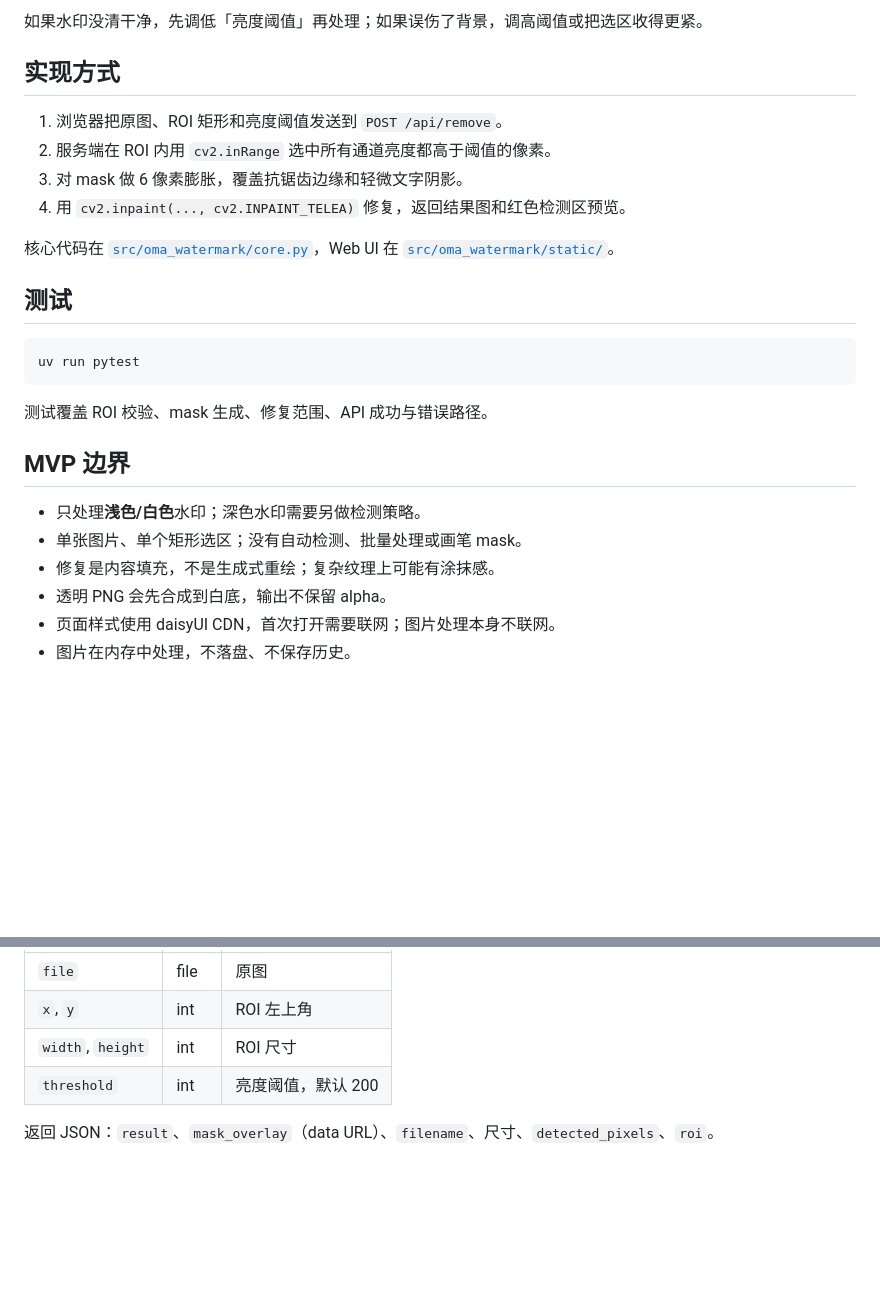
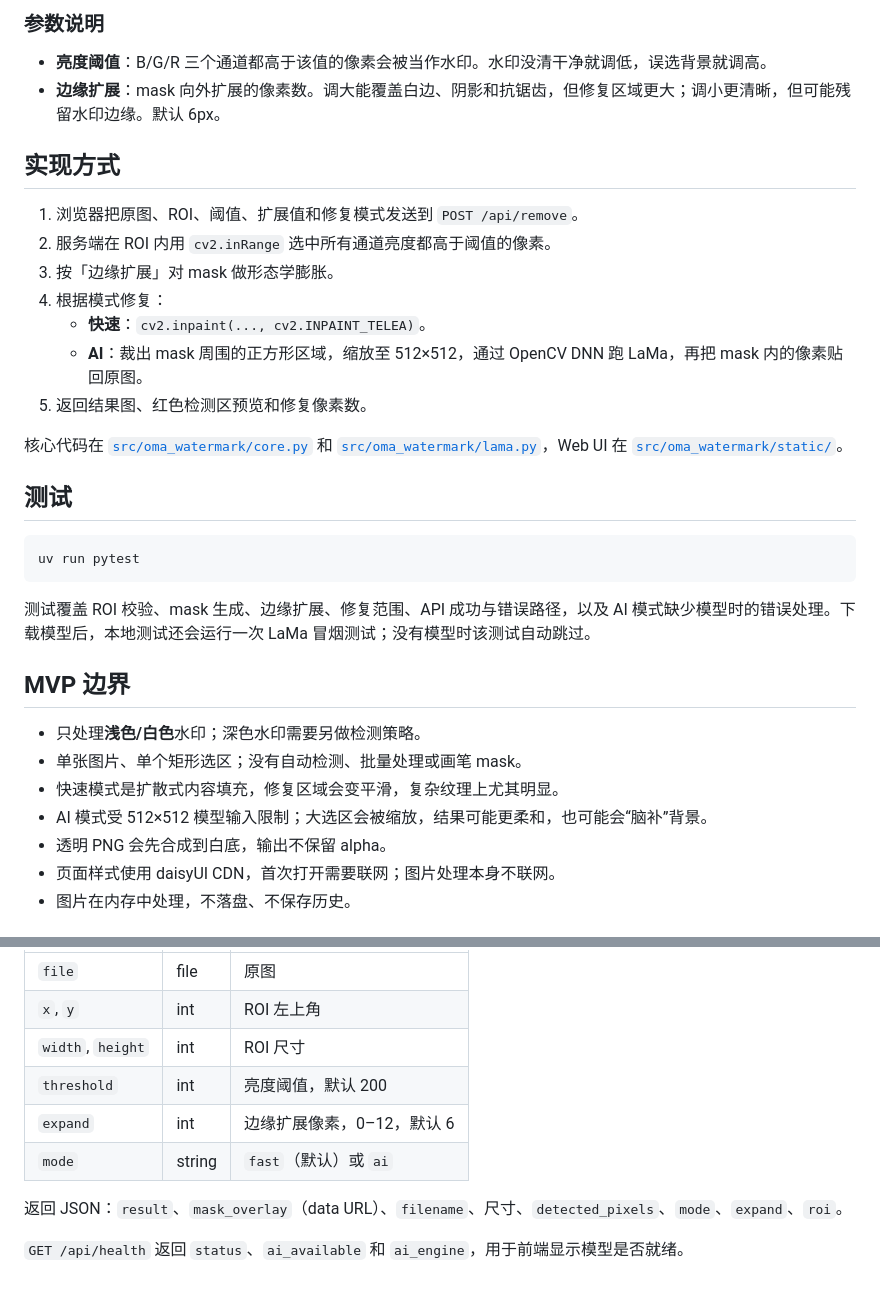
Before and after one commit to wyf0931/oma-watermark, a Markdown page: README.md, 2 parts joined by grey strips. GitHub-like rendering; blank space fills up the shorter version.

Commit message:
feat: add optional LaMa AI refinement and mask expansion

````diff
--- a/README.md
+++ b/README.md
@@ -26,14 +60,20 @@ uv run oma-watermark
 
-如果水印没清干净，先调低「亮度阈值」再处理；如果误伤了背景，调高阈值或把选区收得更紧。
+### 参数说明
+
+- **亮度阈值**：B/G/R 三个通道都高于该值的像素会被当作水印。水印没清干净就调低，误选背景就调高。
+- **边缘扩展**：mask 向外扩展的像素数。调大能覆盖白边、阴影和抗锯齿，但修复区域更大；调小更清晰，但可能残留水印边缘。默认 6px。
 
 ## 实现方式
 
-1. 浏览器把原图、ROI 矩形和亮度阈值发送到 `POST /api/remove`。
+1. 浏览器把原图、ROI、阈值、扩展值和修复模式发送到 `POST /api/remove`。
 2. 服务端在 ROI 内用 `cv2.inRange` 选中所有通道亮度都高于阈值的像素。
-3. 对 mask 做 6 像素膨胀，覆盖抗锯齿边缘和轻微文字阴影。
-4. 用 `cv2.inpaint(..., cv2.INPAINT_TELEA)` 修复，返回结果图和红色检测区预览。
+3. 按「边缘扩展」对 mask 做形态学膨胀。
+4. 根据模式修复：
+   - **快速**：`cv2.inpaint(..., cv2.INPAINT_TELEA)`。
+   - **AI**：裁出 mask 周围的正方形区域，缩放至 512×512，通过 OpenCV DNN 跑 LaMa，再把 mask 内的像素贴回原图。
+5. 返回结果图、红色检测区预览和修复像素数。
 
-核心代码在 [`src/oma_watermark/core.py`](src/oma_watermark/core.py)，Web UI 在 [`src/oma_watermark/static/`](src/oma_watermark/static/)。
+核心代码在 [`src/oma_watermark/core.py`](src/oma_watermark/core.py) 和 [`src/oma_watermark/lama.py`](src/oma_watermark/lama.py)，Web UI 在 [`src/oma_watermark/static/`](src/oma_watermark/static/)。
 
 ## 测试
 
@@ -41,13 +81,14 @@ uv run oma-watermark
 uv run pytest
 ```
 
-测试覆盖 ROI 校验、mask 生成、修复范围、API 成功与错误路径。
+测试覆盖 ROI 校验、mask 生成、边缘扩展、修复范围、API 成功与错误路径，以及 AI 模式缺少模型时的错误处理。下载模型后，本地测试还会运行一次 LaMa 冒烟测试；没有模型时该测试自动跳过。
 
 ## MVP 边界
 
 - 只处理**浅色/白色**水印；深色水印需要另做检测策略。
 - 单张图片、单个矩形选区；没有自动检测、批量处理或画笔 mask。
-- 修复是内容填充，不是生成式重绘；复杂纹理上可能有涂抹感。
+- 快速模式是扩散式内容填充，修复区域会变平滑，复杂纹理上尤其明显。
+- AI 模式受 512×512 模型输入限制；大选区会被缩放，结果可能更柔和，也可能会“脑补”背景。
 - 透明 PNG 会先合成到白底，输出不保留 alpha。
 - 页面样式使用 daisyUI CDN，首次打开需要联网；图片处理本身不联网。
 - 图片在内存中处理，不落盘、不保存历史。
@@ -62,5 +103,9 @@ uv run pytest
 | `x`, `y` | int | ROI 左上角 |
 | `width`, `height` | int | ROI 尺寸 |
 | `threshold` | int | 亮度阈值，默认 200 |
+| `expand` | int | 边缘扩展像素，0–12，默认 6 |
+| `mode` | string | `fast`（默认）或 `ai` |
 
-返回 JSON：`result`、`mask_overlay`（data URL）、`filename`、尺寸、`detected_pixels`、`roi`。
+返回 JSON：`result`、`mask_overlay`（data URL）、`filename`、尺寸、`detected_pixels`、`mode`、`expand`、`roi`。
+
+`GET /api/health` 返回 `status`、`ai_available` 和 `ai_engine`，用于前端显示模型是否就绪。
````
Also changed, not shown: other parts of README.md (+39 -5 lines), AGENTS.md (+67 -27 lines), docs/screenshot.png, 11 other files.
